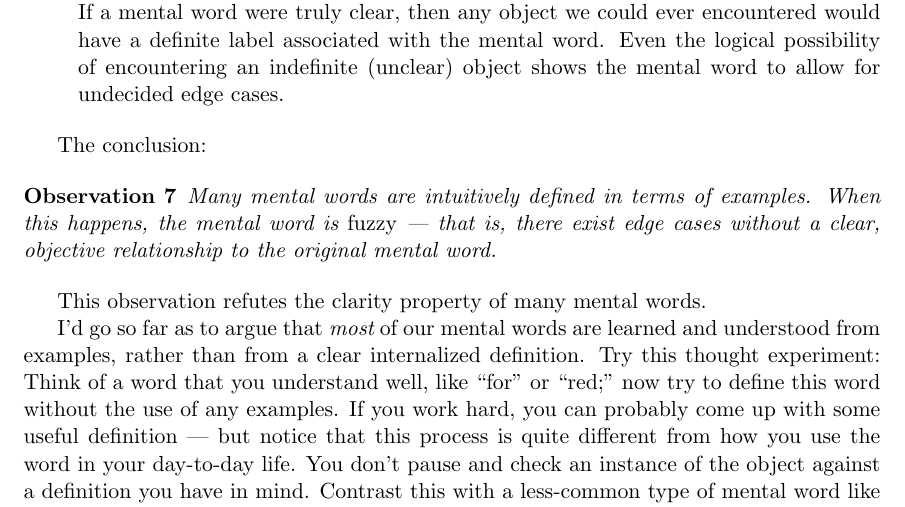
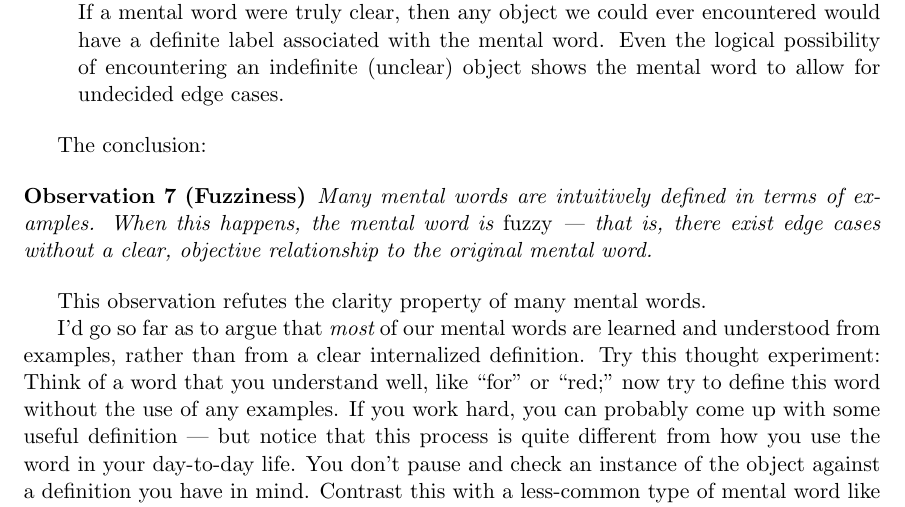
Before and after one commit to tylerneylon/truth, a LaTeX document (truth.tex): part of page 30 of 37, cut so that both start at the same text. Compiled offline with pdfLaTeX.

Commit message:
Add minor edit in 6.1.

```diff
--- a/truth.tex
+++ b/truth.tex
@@ -1976,7 +1976,9 @@ species and vegetables are.
 
 The conclusion:
 
-\begin{obs}\label{o7}
+% TODO Consider labeling all observations like this.
+
+\begin{obs}[Fuzziness]\label{o7}
     Many mental words are
     intuitively defined in terms of examples. When this
     happens, the mental word is {\em fuzzy} --- that is,
```
